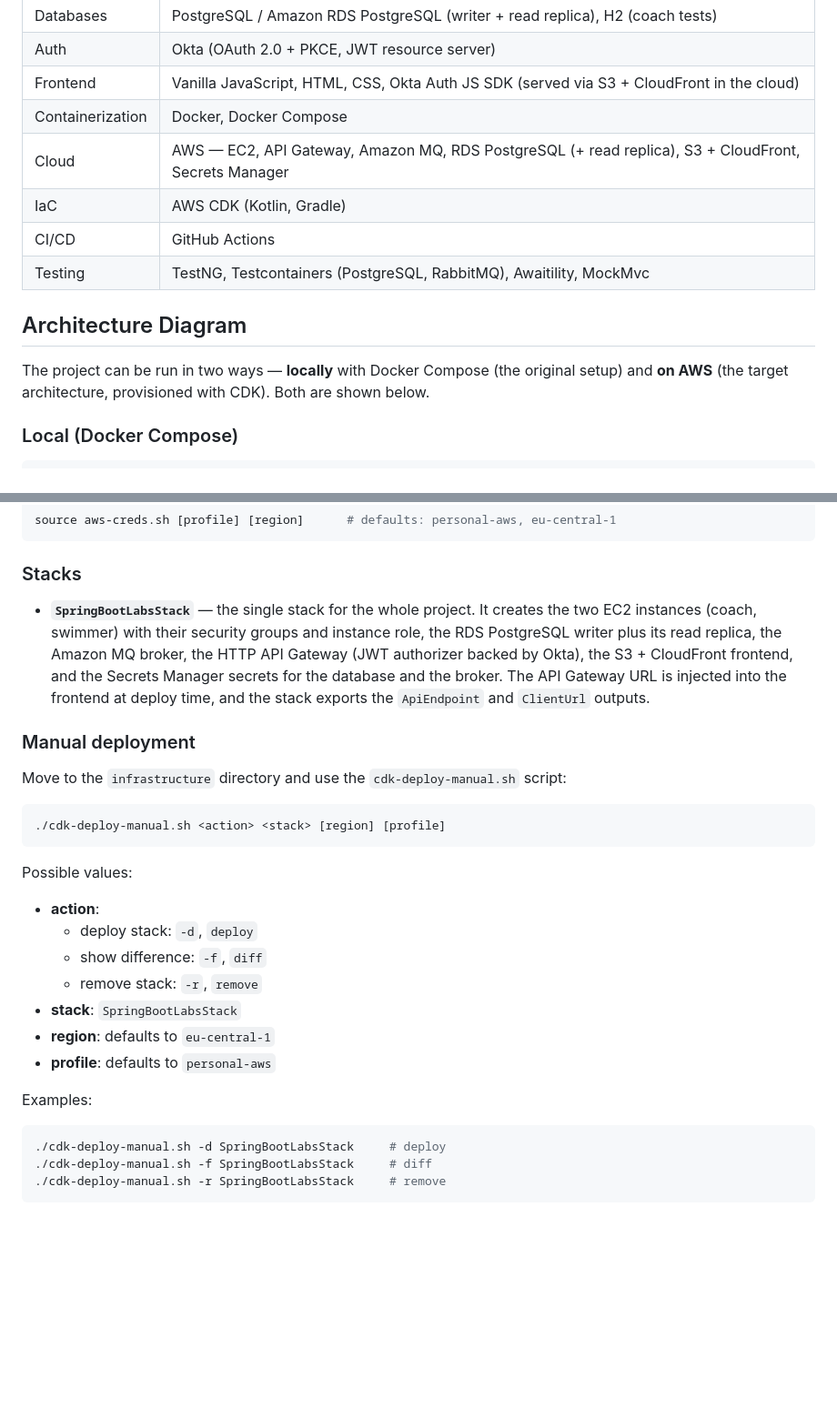
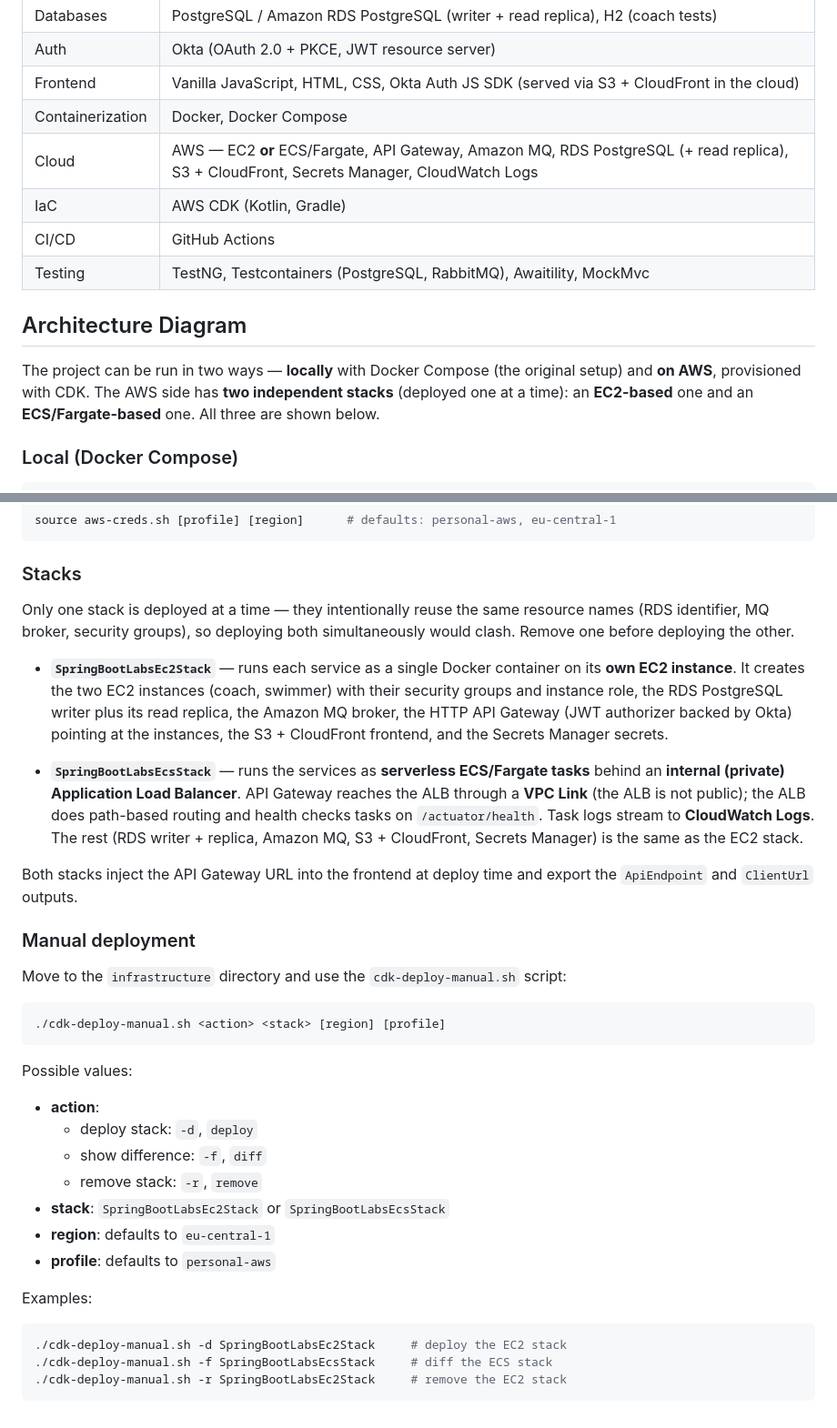
Before and after one commit to Winetq/spring-boot-labs, a Markdown page: README.md, 2 parts joined by grey strips. Shown at 91% size. Drawn GitHub-style; blank space fills up the shorter version.

````diff
--- a/README.md
+++ b/README.md
@@ -23,15 +25,16 @@ Manager) is defined as code with **AWS CDK in Kotlin**.
 | Auth           | Okta (OAuth 2.0 + PKCE, JWT resource server)                       |
 | Frontend       | Vanilla JavaScript, HTML, CSS, Okta Auth JS SDK (served via S3 + CloudFront in the cloud) |
 | Containerization | Docker, Docker Compose                                            |
-| Cloud          | AWS — EC2, API Gateway, Amazon MQ, RDS PostgreSQL (+ read replica), S3 + CloudFront, Secrets Manager |
+| Cloud          | AWS — EC2 **or** ECS/Fargate, API Gateway, Amazon MQ, RDS PostgreSQL (+ read replica), S3 + CloudFront, Secrets Manager, CloudWatch Logs |
 | IaC            | AWS CDK (Kotlin, Gradle)                                            |
 | CI/CD          | GitHub Actions                                                      |
 | Testing        | TestNG, Testcontainers (PostgreSQL, RabbitMQ), Awaitility, MockMvc  |
 
 ## Architecture Diagram
 
-The project can be run in two ways — **locally** with Docker Compose (the original setup) and **on AWS**
-(the target architecture, provisioned with CDK). Both are shown below.
+The project can be run in two ways — **locally** with Docker Compose (the original setup) and **on AWS**, provisioned
+with CDK. The AWS side has **two independent stacks** (deployed one at a time): an **EC2-based** one and an
+**ECS/Fargate-based** one. All three are shown below.
 
 ### Local (Docker Compose)
 
@@ -339,11 +412,21 @@ source aws-creds.sh [profile] [region]      # defaults: personal-aws, eu-central
 
 ### Stacks
 
-- **`SpringBootLabsStack`** — the single stack for the whole project. It creates the two EC2 instances (coach,
-  swimmer) with their security groups and instance role, the RDS PostgreSQL writer plus its read replica, the
-  Amazon MQ broker, the HTTP API Gateway (JWT authorizer backed by Okta), the S3 + CloudFront frontend, and the
-  Secrets Manager secrets for the database and the broker. The API Gateway URL is injected into the frontend at
-  deploy time, and the stack exports the `ApiEndpoint` and `ClientUrl` outputs.
+Only one stack is deployed at a time — they intentionally reuse the same resource names (RDS identifier, MQ broker,
+security groups), so deploying both simultaneously would clash. Remove one before deploying the other.
+
+- **`SpringBootLabsEc2Stack`** — runs each service as a single Docker container on its **own EC2 instance**. It creates
+  the two EC2 instances (coach, swimmer) with their security groups and instance role, the RDS PostgreSQL writer plus
+  its read replica, the Amazon MQ broker, the HTTP API Gateway (JWT authorizer backed by Okta) pointing at the
+  instances, the S3 + CloudFront frontend, and the Secrets Manager secrets.
+
+- **`SpringBootLabsEcsStack`** — runs the services as **serverless ECS/Fargate tasks** behind an **internal
+  (private) Application Load Balancer**. API Gateway reaches the ALB through a **VPC Link** (the ALB is not public);
+  the ALB does path-based routing and health checks tasks on `/actuator/health`. Task logs stream to **CloudWatch
+  Logs**. The rest (RDS writer + replica, Amazon MQ, S3 + CloudFront, Secrets Manager) is the same as the EC2 stack.
+
+Both stacks inject the API Gateway URL into the frontend at deploy time and export the `ApiEndpoint` and `ClientUrl`
+outputs.
 
 ### Manual deployment
 
@@ -359,14 +442,14 @@ Possible values:
     - deploy stack: `-d`, `deploy`
     - show difference: `-f`, `diff`
     - remove stack: `-r`, `remove`
-- **stack**: `SpringBootLabsStack`
+- **stack**: `SpringBootLabsEc2Stack` or `SpringBootLabsEcsStack`
 - **region**: defaults to `eu-central-1`
 - **profile**: defaults to `personal-aws`
 
 Examples:
 
 ```bash
-./cdk-deploy-manual.sh -d SpringBootLabsStack     # deploy
-./cdk-deploy-manual.sh -f SpringBootLabsStack     # diff
-./cdk-deploy-manual.sh -r SpringBootLabsStack     # remove
+./cdk-deploy-manual.sh -d SpringBootLabsEc2Stack     # deploy the EC2 stack
+./cdk-deploy-manual.sh -f SpringBootLabsEcsStack     # diff the ECS stack
+./cdk-deploy-manual.sh -r SpringBootLabsEc2Stack     # remove the EC2 stack
 ```
````
Also changed, not shown: other parts of README.md (+98 -26 lines).
